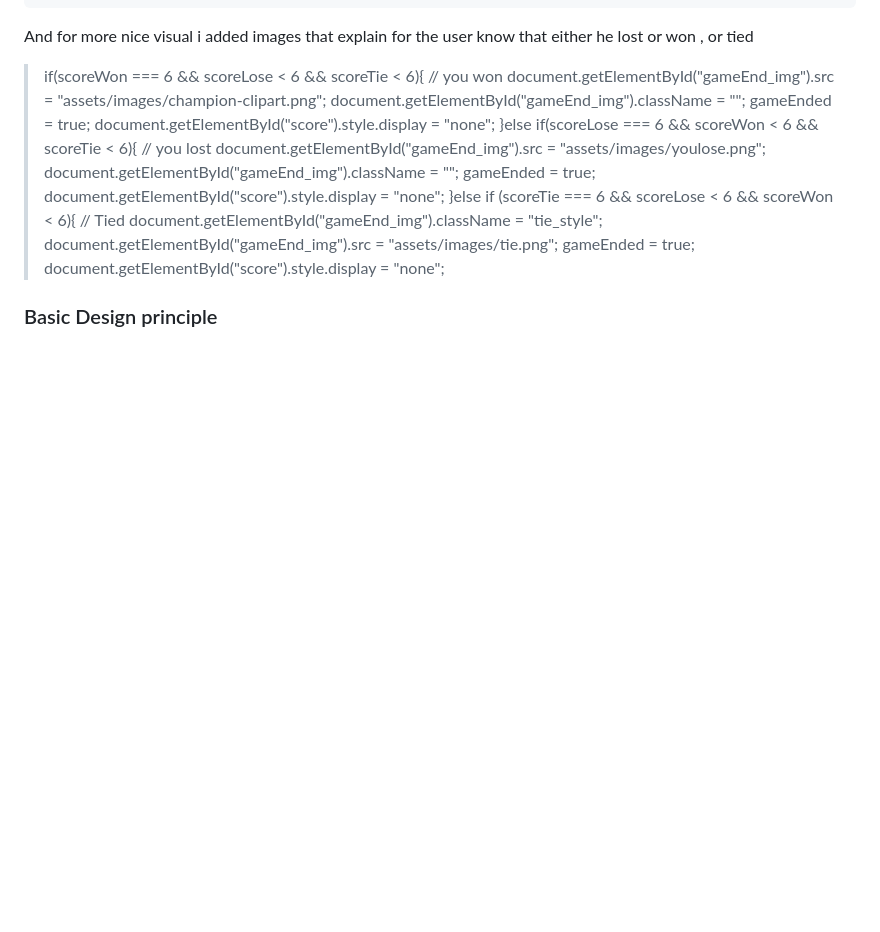
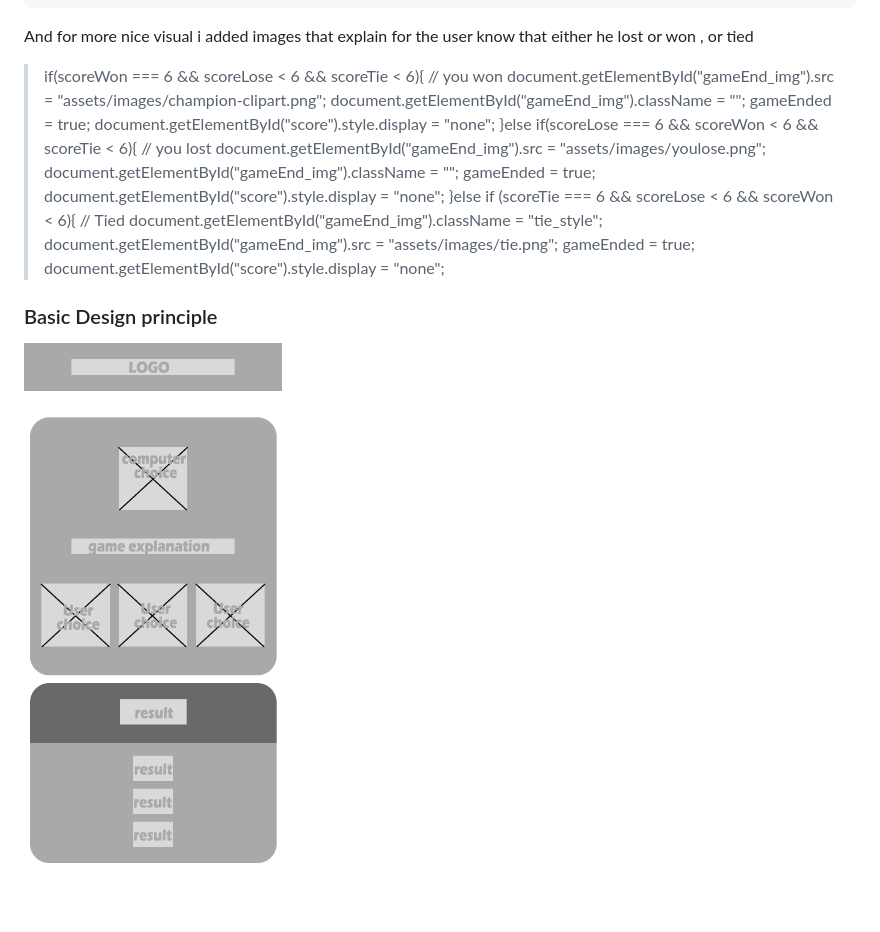
Before and after one commit to hishamarashini/RPS_Game, a Markdown page: docs.md, the part around the change. Rendered like a GitHub page; pictures changed too: assets/readme_images/wireframe_iPhone-14-&-15-Pro-Max---1.png (added); blank space fills up the shorter version.

Commit message:
Adding wireframe for doc

```diff
--- a/docs.md
+++ b/docs.md
@@ -95,3 +95,5 @@ And for more nice visual i added images that explain for the user know that eith
         document.getElementById("score").style.display = "none";
 
 ### Basic Design principle
+
+![wireframe](assets/readme_images/wireframe_iPhone-14-&-15-Pro-Max---1.png)
```
